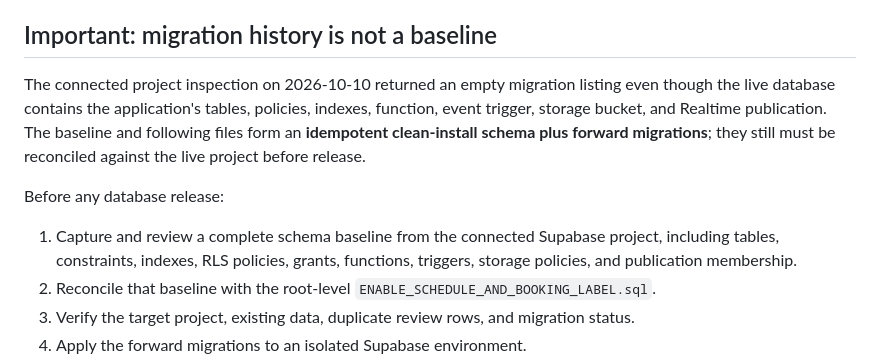
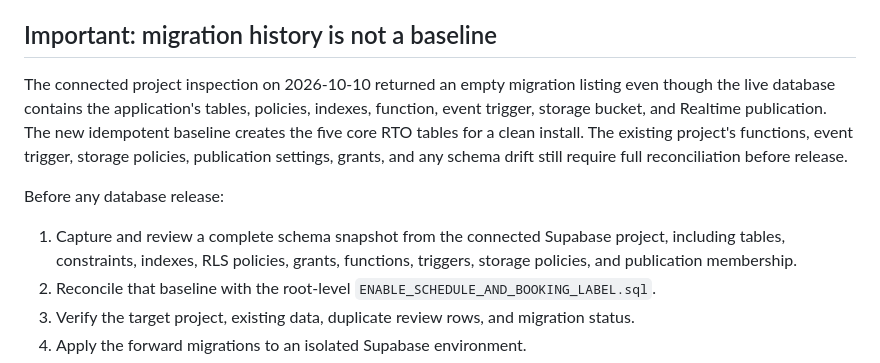
Before and after one commit to reviewtapoperate-glitch/rto, a Markdown page: supabase/README.md, the part around the change. Drawn GitHub-style.

Commit message:
docs: distinguish core table baseline from full live schema snapshot

```diff
--- a/supabase/README.md
+++ b/supabase/README.md
@@ -4,10 +4,10 @@ Project ref: `ptmznpjsgdkasvywufcx`.
 
 ## Important: migration history is not a baseline
 
-The connected project inspection on 2026-10-10 returned an empty migration listing even though the live database contains the application's tables, policies, indexes, function, event trigger, storage bucket, and Realtime publication. The baseline and following files form an **idempotent clean-install schema plus forward migrations**; they still must be reconciled against the live project before release.
+The connected project inspection on 2026-10-10 returned an empty migration listing even though the live database contains the application's tables, policies, indexes, function, event trigger, storage bucket, and Realtime publication. The new idempotent baseline creates the five core RTO tables for a clean install. The existing project's functions, event trigger, storage policies, publication settings, grants, and any schema drift still require full reconciliation before release.
 
 Before any database release:
-1. Capture and review a complete schema baseline from the connected Supabase project, including tables, constraints, indexes, RLS policies, grants, functions, triggers, storage policies, and publication membership.
+1. Capture and review a complete schema snapshot from the connected Supabase project, including tables, constraints, indexes, RLS policies, grants, functions, triggers, storage policies, and publication membership.
 2. Reconcile that baseline with the root-level `ENABLE_SCHEDULE_AND_BOOKING_LABEL.sql`.
 3. Verify the target project, existing data, duplicate review rows, and migration status.
 4. Apply the forward migrations to an isolated Supabase environment.
```
